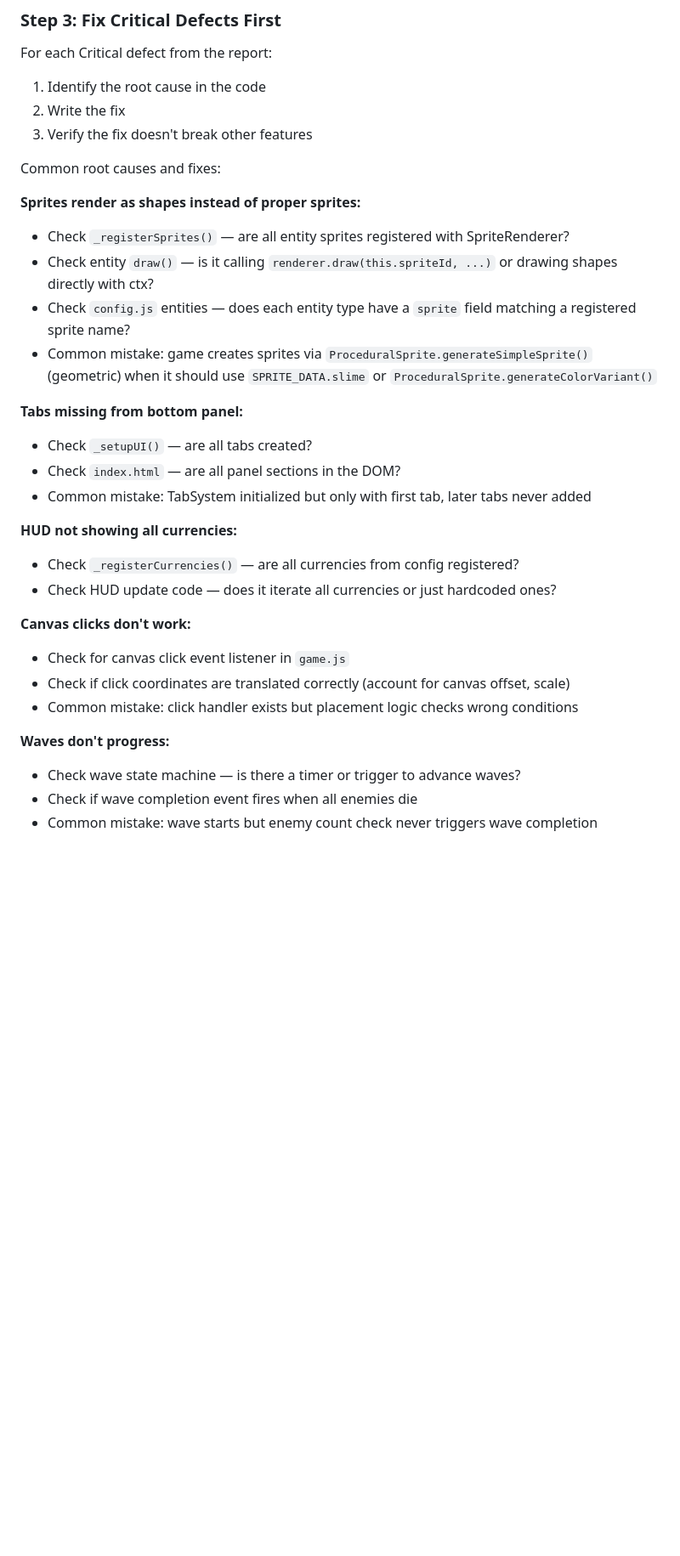
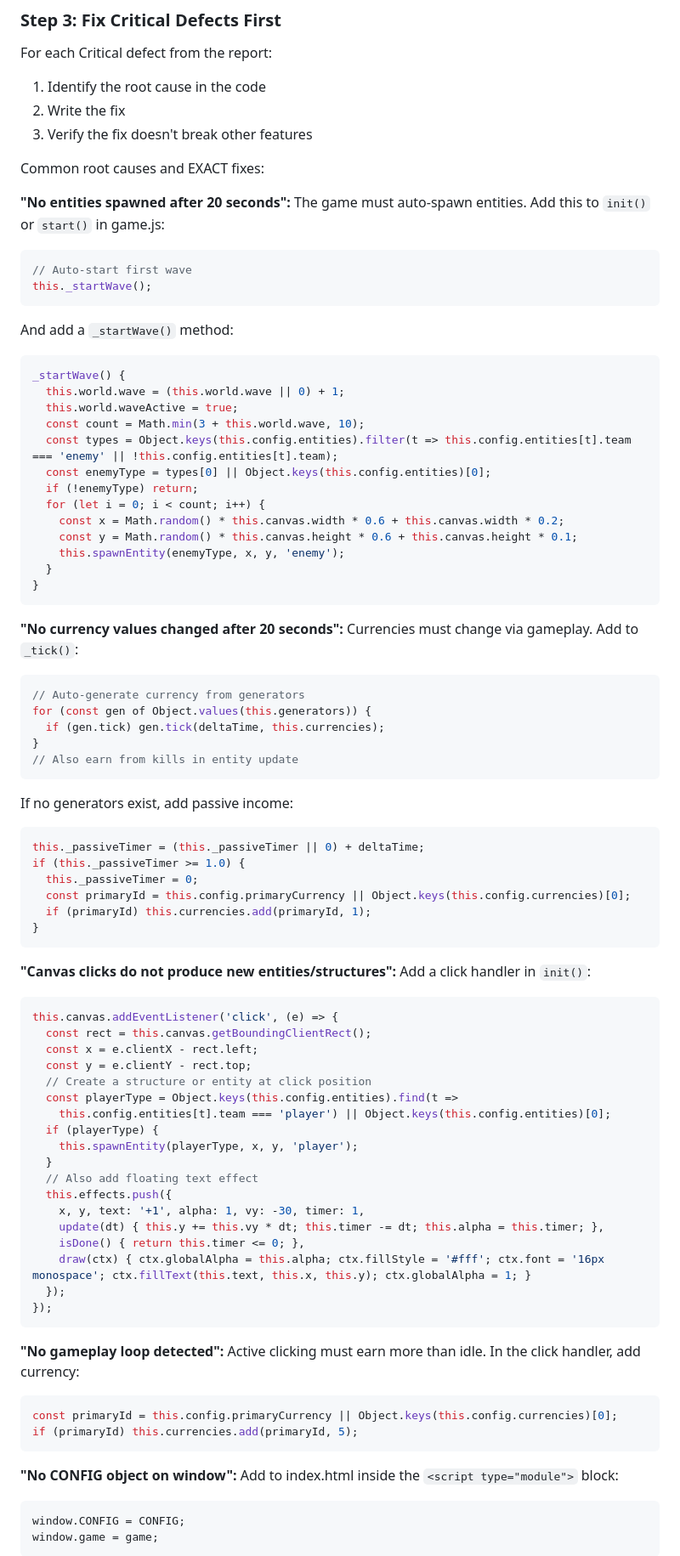
Before and after one commit to J-Gierend/gamePocGen, a Markdown page: prompts/phase5-repair-agent.md, the part around one of its changes. Shown at 85% size. GitHub-like rendering; blank space fills up the shorter version.

Commit message:
fix: add concrete code snippets for common gameplay defects in repair prompt
Repair agent now gets exact code to add for:
- Auto-spawn entities/waves
- Currency earning (passive + click)
- Canvas click handler creating entities
- Currency display in HUD
- Controls panel
- spawnEntity implementation
- window.CONFIG/game exposure

Co-Authored-By: Claude Opus 4.6 <noreply@anthropic.com>

````diff
--- a/prompts/phase5-repair-agent.md
+++ b/prompts/phase5-repair-agent.md
@@ -95,30 +95,84 @@ For each Critical defect from the report:
 2. Write the fix
 3. Verify the fix doesn't break other features
 
-Common root causes and fixes:
+Common root causes and EXACT fixes:
 
-**Sprites render as shapes instead of proper sprites:**
-- Check `_registerSprites()` — are all entity sprites registered with SpriteRenderer?
-- Check entity `draw()` — is it calling `renderer.draw(this.spriteId, ...)` or drawing shapes directly with ctx?
-- Check `config.js` entities — does each entity type have a `sprite` field matching a registered sprite name?
-- Common mistake: game creates sprites via `ProceduralSprite.generateSimpleSprite()` (geometric) when it should use `SPRITE_DATA.slime` or `ProceduralSprite.generateColorVariant()`
+**"No entities spawned after 20 seconds":**
+The game must auto-spawn entities. Add this to `init()` or `start()` in game.js:
+```javascript
+// Auto-start first wave
+this._startWave();
+```
+And add a `_startWave()` method:
+```javascript
+_startWave() {
+  this.world.wave = (this.world.wave || 0) + 1;
+  this.world.waveActive = true;
+  const count = Math.min(3 + this.world.wave, 10);
+  const types = Object.keys(this.config.entities).filter(t => this.config.entities[t].team === 'enemy' || !this.config.entities[t].team);
+  const enemyType = types[0] || Object.keys(this.config.entities)[0];
+  if (!enemyType) return;
+  for (let i = 0; i < count; i++) {
+    const x = Math.random() * this.canvas.width * 0.6 + this.canvas.width * 0.2;
+    const y = Math.random() * this.canvas.height * 0.6 + this.canvas.height * 0.1;
+    this.spawnEntity(enemyType, x, y, 'enemy');
+  }
+}
+```
 
-**Tabs missing from bottom panel:**
-- Check `_setupUI()` — are all tabs created?
-- Check `index.html` — are all panel sections in the DOM?
-- Common mistake: TabSystem initialized but only with first tab, later tabs never added
+**"No currency values changed after 20 seconds":**
+Currencies must change via gameplay. Add to `_tick()`:
+```javascript
+// Auto-generate currency from generators
+for (const gen of Object.values(this.generators)) {
+  if (gen.tick) gen.tick(deltaTime, this.currencies);
+}
+// Also earn from kills in entity update
+```
+If no generators exist, add passive income:
+```javascript
+this._passiveTimer = (this._passiveTimer || 0) + deltaTime;
+if (this._passiveTimer >= 1.0) {
+  this._passiveTimer = 0;
+  const primaryId = this.config.primaryCurrency || Object.keys(this.config.currencies)[0];
+  if (primaryId) this.currencies.add(primaryId, 1);
+}
+```
 
-**HUD not showing all currencies:**
-- Check `_registerCurrencies()` — are all currencies from config registered?
-- Check HUD update code — does it iterate all currencies or just hardcoded ones?
+**"Canvas clicks do not produce new entities/structures":**
+Add a click handler in `init()`:
+```javascript
+this.canvas.addEventListener('click', (e) => {
+  const rect = this.canvas.getBoundingClientRect();
+  const x = e.clientX - rect.left;
+  const y = e.clientY - rect.top;
+  // Create a structure or entity at click position
+  const playerType = Object.keys(this.config.entities).find(t =>
+    this.config.entities[t].team === 'player') || Object.keys(this.config.entities)[0];
+  if (playerType) {
+    this.spawnEntity(playerType, x, y, 'player');
+  }
+  // Also add floating text effect
+  this.effects.push({
+    x, y, text: '+1', alpha: 1, vy: -30, timer: 1,
+    update(dt) { this.y += this.vy * dt; this.timer -= dt; this.alpha = this.timer; },
+    isDone() { return this.timer <= 0; },
+    draw(ctx) { ctx.globalAlpha = this.alpha; ctx.fillStyle = '#fff'; ctx.font = '16px monospace'; ctx.fillText(this.text, this.x, this.y); ctx.globalAlpha = 1; }
+  });
+});
+```
 
-**Canvas clicks don't work:**
-- Check for canvas click event listener in `game.js`
-- Check if click coordinates are translated correctly (account for canvas offset, scale)
-- Common mistake: click handler exists but placement logic checks wrong conditions
+**"No gameplay loop detected":**
+Active clicking must earn more than idle. In the click handler, add currency:
+```javascript
+const primaryId = this.config.primaryCurrency || Object.keys(this.config.currencies)[0];
+if (primaryId) this.currencies.add(primaryId, 5);
+```
 
-**Waves don't progress:**
-- Check wave state machine — is there a timer or trigger to advance waves?
-- Check if wave completion event fires when all enemies die
-- Common mistake: wave starts but enemy count check never triggers wave completion
+**"No CONFIG object on window":**
+Add to index.html inside the `<script type="module">` block:
+```javascript
+window.CONFIG = CONFIG;
+window.game = game;
+```
 
````
Also changed, not shown: other parts of prompts/phase5-repair-agent.md (+53 -11 lines).
